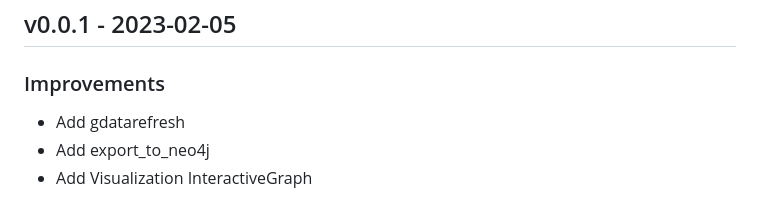
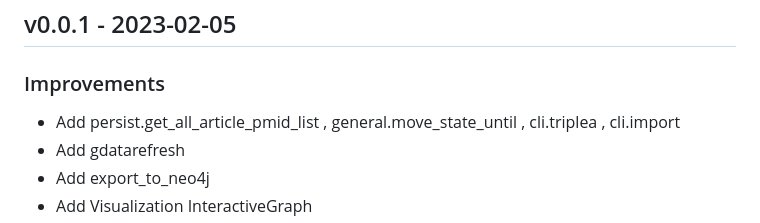
Before and after one commit to EhsanBitaraf/triple-a, a Markdown page: CHANGELOG.md, the part around the change. Drawn GitHub-style.

```diff
--- a/CHANGELOG.md
+++ b/CHANGELOG.md
@@ -4,6 +4,7 @@ All notable changes to this project will be documented in this file.
 ## v0.0.1 - 2023-02-05
 
 ### Improvements
+- Add persist.get_all_article_pmid_list , general.move_state_until , cli.triplea , cli.import
 - Add gdatarefresh
 - Add export_to_neo4j
 - Add Visualization InteractiveGraph
```
Also changed, not shown: README.md (+9 -2 lines), docs/assets/img/import-output.png (added), 12 other files.
